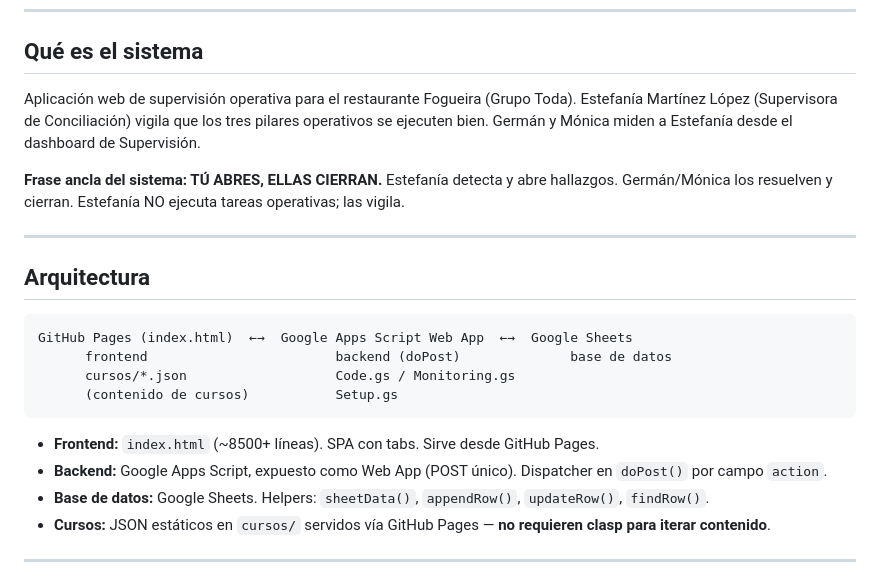
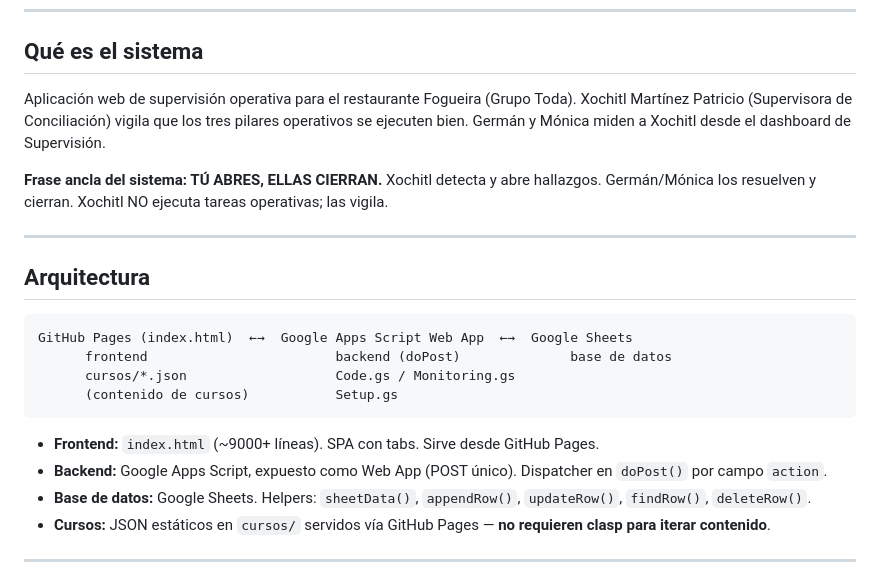
Before and after one commit to cpgermansolis-maker/bitacora-fogueira, a Markdown page: CLAUDE.md, the part around one of its changes. GitHub-like rendering.

````diff
--- a/CLAUDE.md
+++ b/CLAUDE.md
@@ -6,11 +6,11 @@ Guía de contexto para Claude Code al trabajar en este proyecto.
 
 ## Qué es el sistema
 
-Aplicación web de supervisión operativa para el restaurante Fogueira (Grupo Toda). Estefanía Martínez López (Supervisora de Conciliación) vigila que los tres pilares operativos se ejecuten bien. Germán y Mónica miden a Estefanía desde el dashboard de Supervisión.
+Aplicación web de supervisión operativa para el restaurante Fogueira (Grupo Toda). Xochitl Martínez Patricio (Supervisora de Conciliación) vigila que los tres pilares operativos se ejecuten bien. Germán y Mónica miden a Xochitl desde el dashboard de Supervisión.
 
 **Frase ancla del sistema: TÚ ABRES, ELLAS CIERRAN.**
-Estefanía detecta y abre hallazgos. Germán/Mónica los resuelven y cierran.
-Estefanía NO ejecuta tareas operativas; las vigila.
+Xochitl detecta y abre hallazgos. Germán/Mónica los resuelven y cierran.
+Xochitl NO ejecuta tareas operativas; las vigila.
 
 ---
 
@@ -23,9 +23,9 @@ GitHub Pages (index.html)  ←→  Google Apps Script Web App  ←→  Google Sh
       (contenido de cursos)           Setup.gs
 ```
 
-- **Frontend:** `index.html` (~8500+ líneas). SPA con tabs. Sirve desde GitHub Pages.
+- **Frontend:** `index.html` (~9000+ líneas). SPA con tabs. Sirve desde GitHub Pages.
 - **Backend:** Google Apps Script, expuesto como Web App (POST único). Dispatcher en `doPost()` por campo `action`.
-- **Base de datos:** Google Sheets. Helpers: `sheetData()`, `appendRow()`, `updateRow()`, `findRow()`.
+- **Base de datos:** Google Sheets. Helpers: `sheetData()`, `appendRow()`, `updateRow()`, `findRow()`, `deleteRow()`.
 - **Cursos:** JSON estáticos en `cursos/` servidos vía GitHub Pages — **no requieren clasp para iterar contenido**.
 
 ---
````
Also changed, not shown: other parts of CLAUDE.md (+42 -15 lines).
